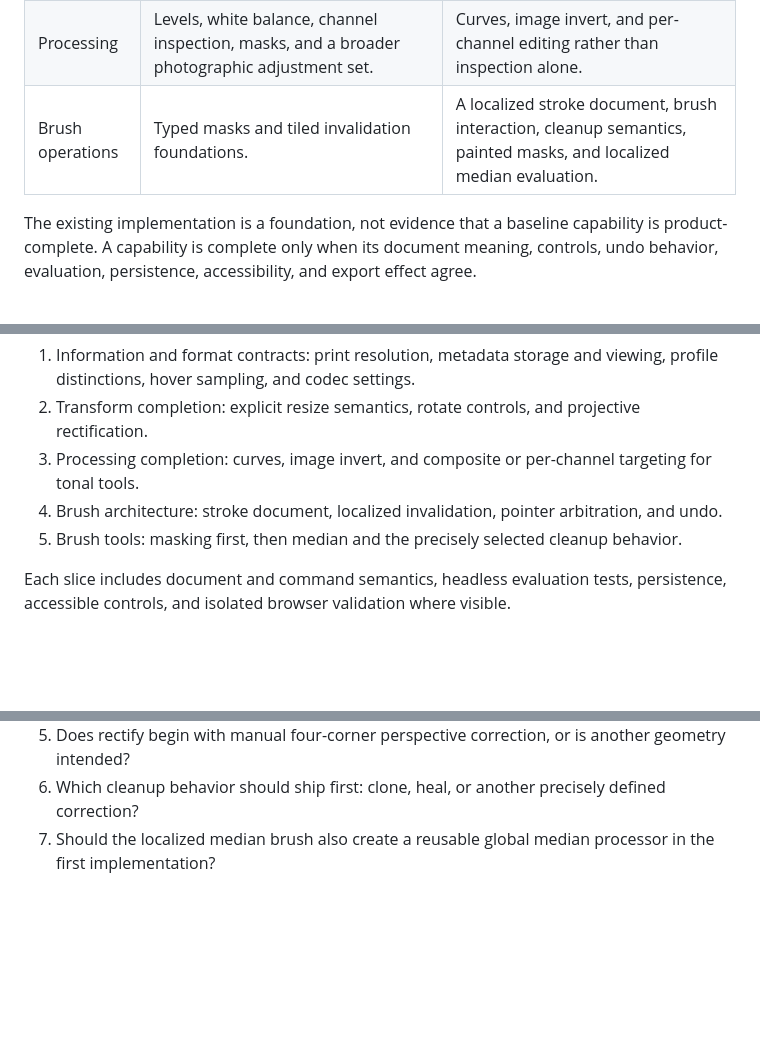
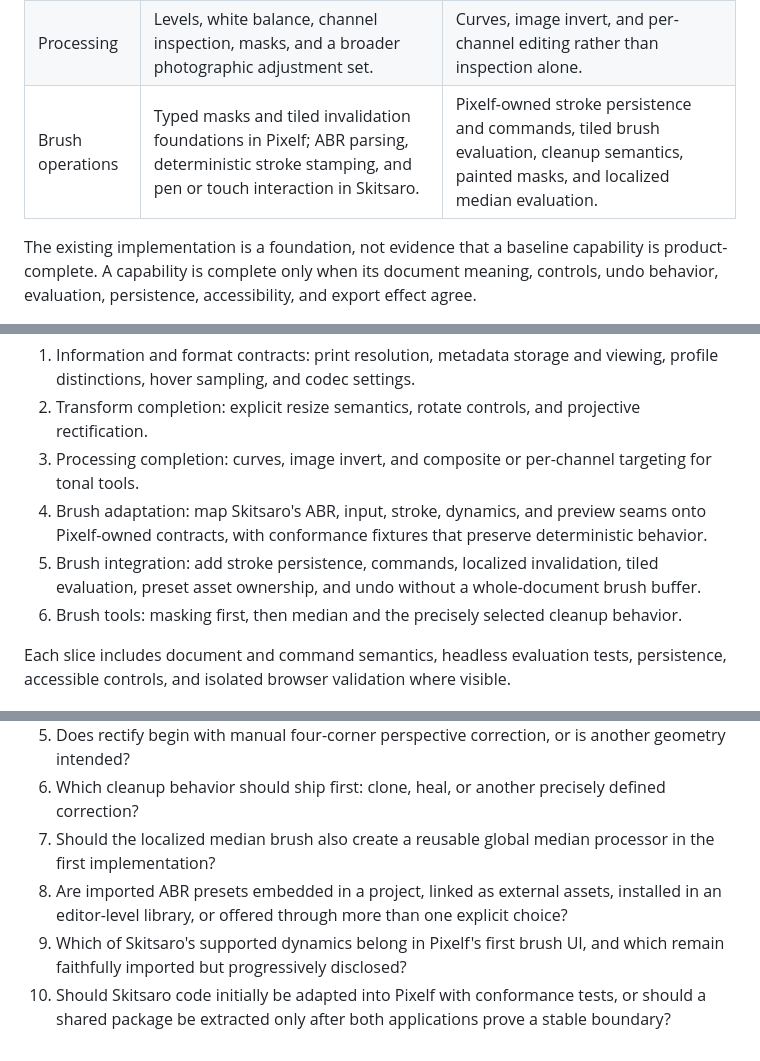
Before and after one commit to graysonlang/pixelf, a Markdown page: docs/base-editing-scope.md, 3 parts joined by grey strips. Rendered like a GitHub page; blank space fills up the shorter version.

```diff
--- a/docs/base-editing-scope.md
+++ b/docs/base-editing-scope.md
@@ -40,7 +40,7 @@ Information is derived, format choices belong primarily to targets and export, t
 | Format | PNG, JPEG, and WebP targets; target dimensions, channel layout, bit depth, alpha policy, sRGB or Display P3 labeling, and discard/preserve/rewrite metadata policy. | Durable codec settings, compression or quality controls, embedded-profile handling, editable metadata fields, and supported embedded-thumbnail settings. |
 | Transforms | Reversible crop, canvas resize, and affine transform operations. | Clear separation between target resize, content scale, and resampling; rotate controls and presets; and a defined rectification transform. |
 | Processing | Levels, white balance, channel inspection, masks, and a broader photographic adjustment set. | Curves, image invert, and per-channel editing rather than inspection alone. |
-| Brush operations | Typed masks and tiled invalidation foundations. | A localized stroke document, brush interaction, cleanup semantics, painted masks, and localized median evaluation. |
+| Brush operations | Typed masks and tiled invalidation foundations in Pixelf; ABR parsing, deterministic stroke stamping, and pen or touch interaction in Skitsaro. | Pixelf-owned stroke persistence and commands, tiled brush evaluation, cleanup semantics, painted masks, and localized median evaluation. |
 
 The existing implementation is a foundation, not evidence that a baseline capability is product-complete.
 A capability is complete only when its document meaning, controls, undo behavior, evaluation, persistence, accessibility, and export effect agree.
@@ -262,8 +285,9 @@ After the static structure-list slice, implementation should proceed through foc
 1. Information and format contracts: print resolution, metadata storage and viewing, profile distinctions, hover sampling, and codec settings.
 2. Transform completion: explicit resize semantics, rotate controls, and projective rectification.
 3. Processing completion: curves, image invert, and composite or per-channel targeting for tonal tools.
-4. Brush architecture: stroke document, localized invalidation, pointer arbitration, and undo.
-5. Brush tools: masking first, then median and the precisely selected cleanup behavior.
+4. Brush adaptation: map Skitsaro's ABR, input, stroke, dynamics, and preview seams onto Pixelf-owned contracts, with conformance fixtures that preserve deterministic behavior.
+5. Brush integration: add stroke persistence, commands, localized invalidation, tiled evaluation, preset asset ownership, and undo without a whole-document brush buffer.
+6. Brush tools: masking first, then median and the precisely selected cleanup behavior.
 
 Each slice includes document and command semantics, headless evaluation tests, persistence, accessible controls, and isolated browser validation where visible.
 
@@ -276,3 +300,6 @@ Each slice includes document and command semantics, headless evaluation tests, p
 5. Does rectify begin with manual four-corner perspective correction, or is another geometry intended?
 6. Which cleanup behavior should ship first: clone, heal, or another precisely defined correction?
 7. Should the localized median brush also create a reusable global median processor in the first implementation?
+8. Are imported ABR presets embedded in a project, linked as external assets, installed in an editor-level library, or offered through more than one explicit choice?
+9. Which of Skitsaro's supported dynamics belong in Pixelf's first brush UI, and which remain faithfully imported but progressively disclosed?
+10. Should Skitsaro code initially be adapted into Pixelf with conformance tests, or should a shared package be extracted only after both applications prove a stable boundary?
```
Also changed, not shown: other parts of docs/base-editing-scope.md (+28 -5 lines), AGENTS.md (+2 -0 lines), README.md (+2 -0 lines).
